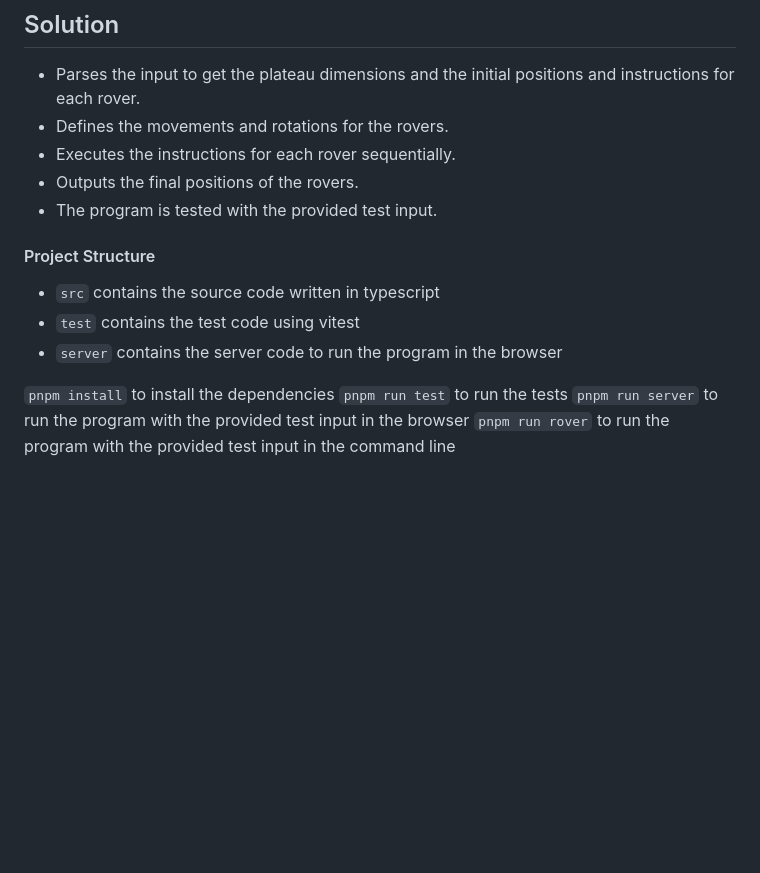
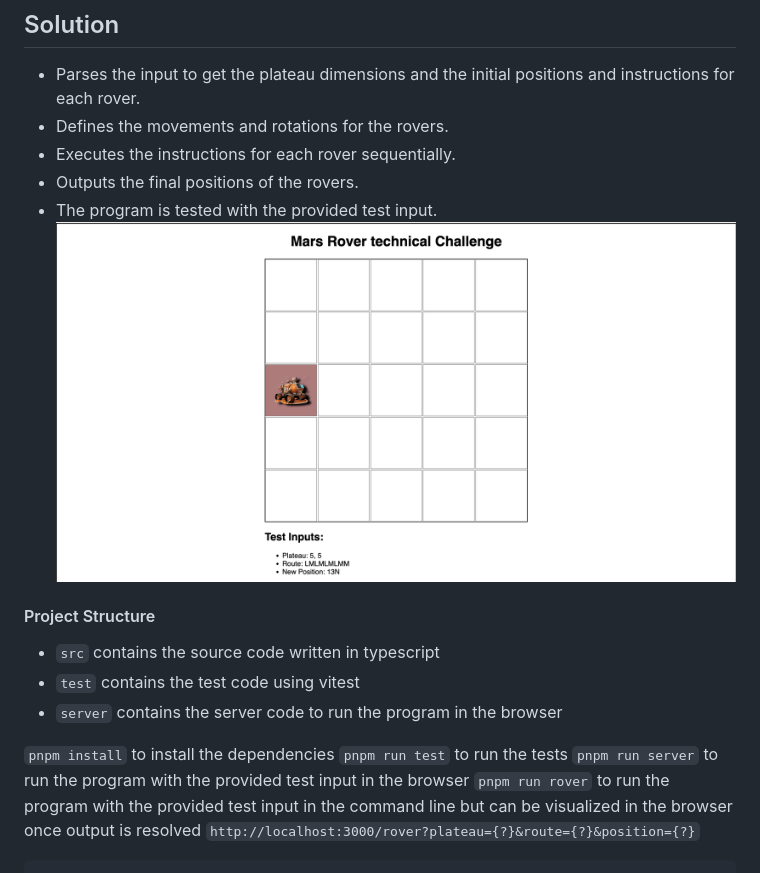
Before and after one commit to olayenca/assignment-mars-rover, a Markdown page: README.md, the part around the change. GitHub-like rendering; pictures changed too: Mars-rover-challenge.png (added); blank space fills up the shorter version.

Commit message:
mars-rover-tech-challenge audit

````diff
--- a/README.md
+++ b/README.md
@@ -59,7 +59,7 @@ The output for each rover should be its final co-ordinates and heading.
 * Executes the instructions for each rover sequentially.
 * Outputs the final positions of the rovers.
 * The program is tested with the provided test input.
-
+![Mars-rover-challenge.png](Mars-rover-challenge.png)
 #### Project Structure
 * `src` contains the source code written in typescript
 * `test` contains the test code using vitest
@@ -68,4 +68,7 @@ The output for each rover should be its final co-ordinates and heading.
 `pnpm install` to install the dependencies
 `pnpm run test` to run the tests
 `pnpm run server` to run the program with the provided test input in the browser
-`pnpm run rover` to run the program with the provided test input in the command line
+`pnpm run rover` to run the program with the provided test input in the command line but can be visualized in the browser once output is resolved
+`http://localhost:3000/rover?plateau={?}&route={?}&position={?}`
+
+```
````
Also changed, not shown: 10 other files.
